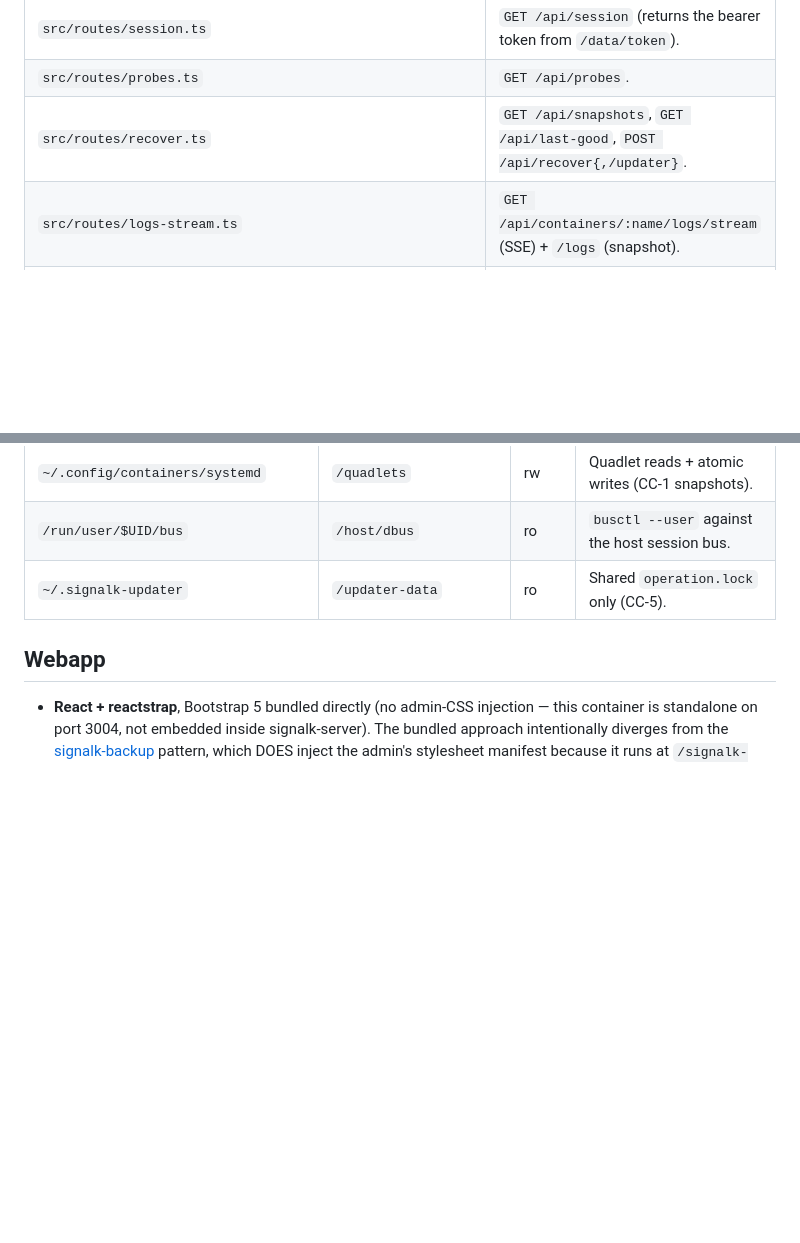
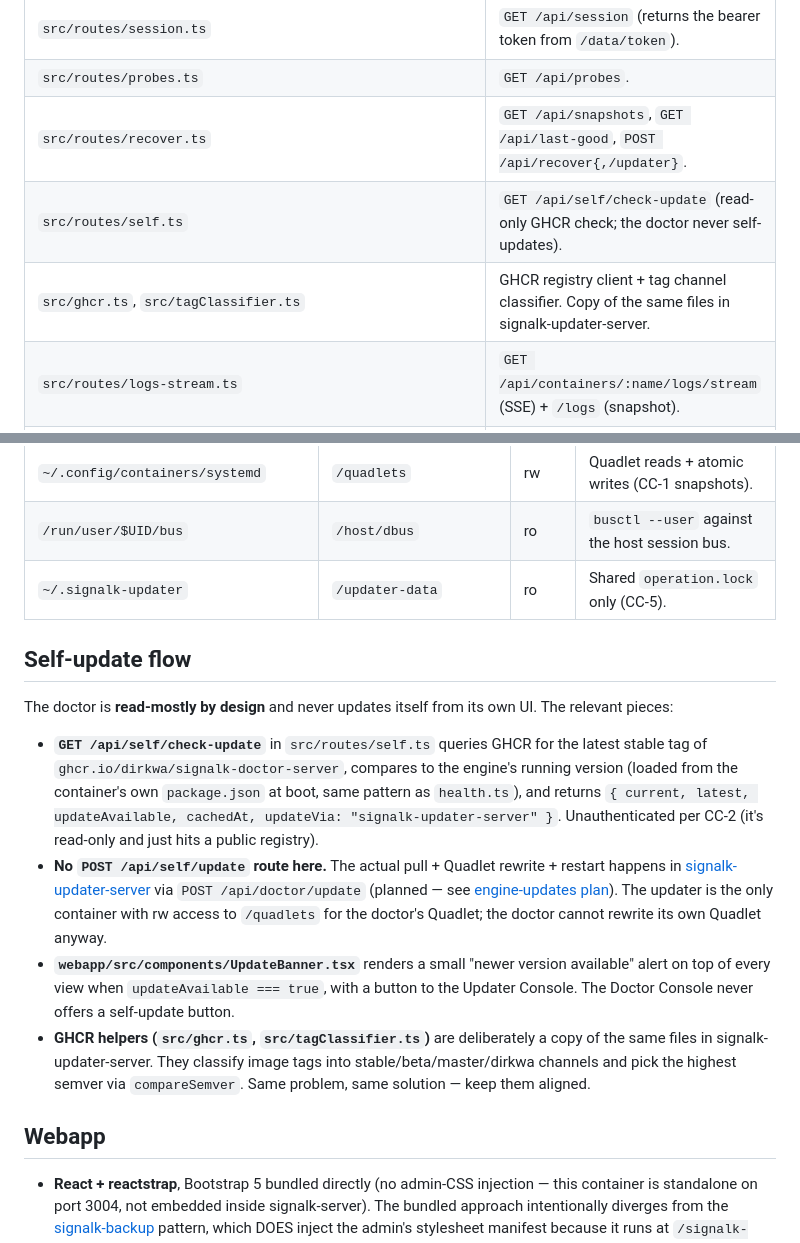
Before and after one commit to dirkwa/signalk-doctor-server, a Markdown page: AGENTS.md, 2 parts joined by grey strips. Drawn GitHub-style; blank space fills up the shorter version.

Commit message:
docs(agents): document the self-update flow
Add a "Self-update flow" section explaining that the doctor never
updates itself from its own UI by design — /api/self/check-update is
read-only, the actual pull + Quadlet rewrite + restart happens in
signalk-updater-server (planned, see engine-updates plan). The new
files (src/routes/self.ts, src/ghcr.ts, src/tagClassifier.ts,
webapp/src/components/UpdateBanner.tsx) are now in the file-layout
table too.

```diff
--- a/AGENTS.md
+++ b/AGENTS.md
@@ -85,6 +85,8 @@ Tag `vX.Y.Z` triggers `.github/workflows/publish.yml` which builds a multi-arch
 | `src/routes/session.ts`                                                                                               | `GET /api/session` (returns the bearer token from `/data/token`).                                                            |
 | `src/routes/probes.ts`                                                                                                | `GET /api/probes`.                                                                                                           |
 | `src/routes/recover.ts`                                                                                               | `GET /api/snapshots`, `GET /api/last-good`, `POST /api/recover{,/updater}`.                                                  |
+| `src/routes/self.ts`                                                                                                  | `GET /api/self/check-update` (read-only GHCR check; the doctor never self-updates).                                          |
+| `src/ghcr.ts`, `src/tagClassifier.ts`                                                                                 | GHCR registry client + tag channel classifier. Copy of the same files in signalk-updater-server.                             |
 | `src/routes/logs-stream.ts`                                                                                           | `GET /api/containers/:name/logs/stream` (SSE) + `/logs` (snapshot).                                                          |
 | `webapp/`                                                                                                             | Browser UI (React + reactstrap, bundled Bootstrap 5, dual color modes).                                                      |
 | `webapp/src/App.tsx`                                                                                                  | Hash-routed tab shell. Views: Health / Logs / Snapshots / Recovery.                                                          |
@@ -107,6 +109,15 @@ Tag `vX.Y.Z` triggers `.github/workflows/publish.yml` which builds a multi-arch
 | `/run/user/$UID/bus`                | `/host/dbus`           | ro   | `busctl --user` against the host session bus.   |
 | `~/.signalk-updater`                | `/updater-data`        | ro   | Shared `operation.lock` only (CC-5).            |
 
+## Self-update flow
+
+The doctor is **read-mostly by design** and never updates itself from its own UI. The relevant pieces:
+
+- **`GET /api/self/check-update`** in `src/routes/self.ts` queries GHCR for the latest stable tag of `ghcr.io/dirkwa/signalk-doctor-server`, compares to the engine's running version (loaded from the container's own `package.json` at boot, same pattern as `health.ts`), and returns `{ current, latest, updateAvailable, cachedAt, updateVia: "signalk-updater-server" }`. Unauthenticated per CC-2 (it's read-only and just hits a public registry).
+- **No `POST /api/self/update` route here.** The actual pull + Quadlet rewrite + restart happens in [signalk-updater-server](https://github.com/dirkwa/signalk-updater-server) via `POST /api/doctor/update` (planned — see [engine-updates plan](https://github.com/dirkwa/signalk-universal-installer/blob/main/plans/engine-updates.md)). The updater is the only container with rw access to `/quadlets` for the doctor's Quadlet; the doctor cannot rewrite its own Quadlet anyway.
+- **`webapp/src/components/UpdateBanner.tsx`** renders a small "newer version available" alert on top of every view when `updateAvailable === true`, with a button to the Updater Console. The Doctor Console never offers a self-update button.
+- **GHCR helpers (`src/ghcr.ts`, `src/tagClassifier.ts`)** are deliberately a copy of the same files in signalk-updater-server. They classify image tags into stable/beta/master/dirkwa channels and pick the highest semver via `compareSemver`. Same problem, same solution — keep them aligned.
+
 ## Webapp
 
 - **React + reactstrap**, Bootstrap 5 bundled directly (no admin-CSS injection — this container is standalone on port 3004, not embedded inside signalk-server). The bundled approach intentionally diverges from the [signalk-backup](https://github.com/dirkwa/signalk-backup) pattern, which DOES inject the admin's stylesheet manifest because it runs at `/signalk-backup/` inside the SignalK server.
```
